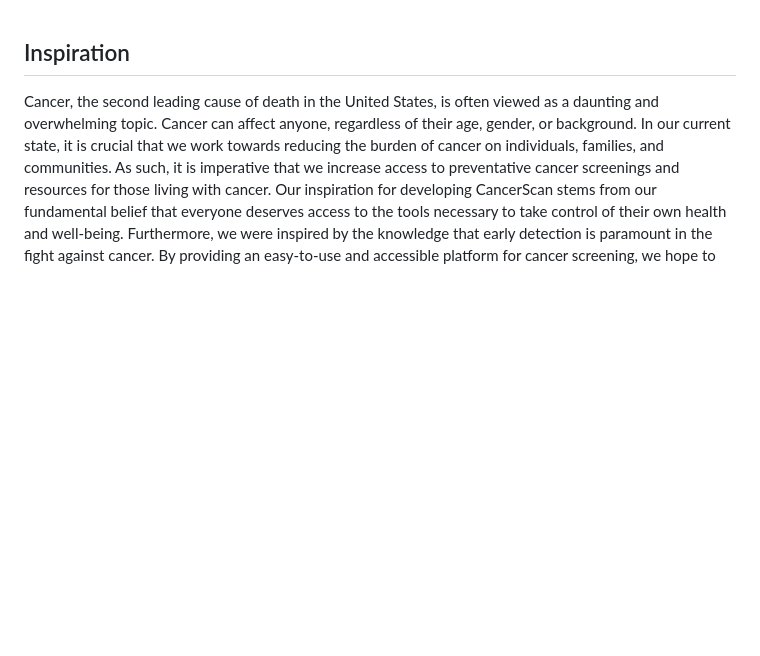
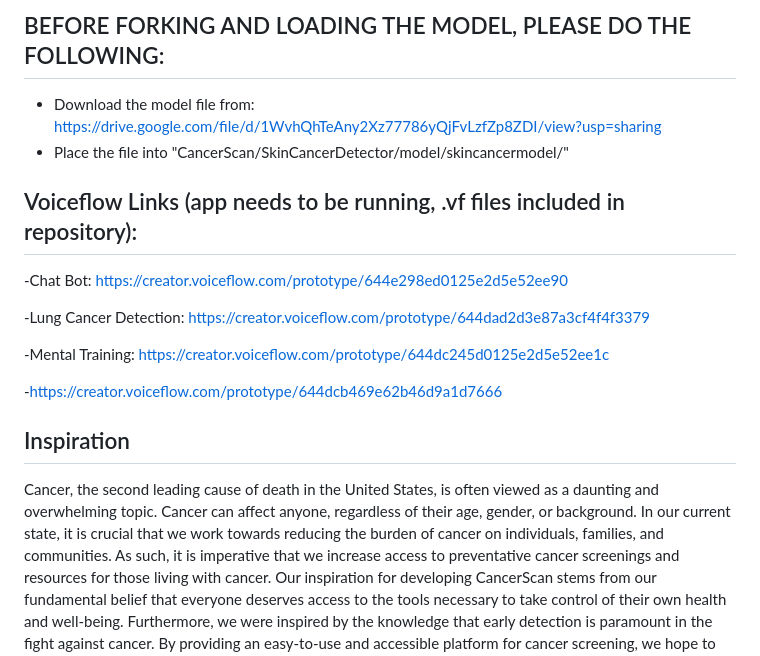
Before and after one commit to C0D3W1Z/CancerScan, a Markdown page: README.md, the part around the change. GitHub-like rendering; blank space fills up the shorter version.

```diff
--- a/README.md
+++ b/README.md
@@ -1,3 +1,18 @@
+## BEFORE FORKING AND LOADING THE MODEL, PLEASE DO THE FOLLOWING:
+
+- Download the model file from: https://drive.google.com/file/d/1WvhQhTeAny2Xz77786yQjFvLzfZp8ZDI/view?usp=sharing
+- Place the file into "CancerScan/SkinCancerDetector/model/skincancermodel/"
+
+## Voiceflow Links (app needs to be running, .vf files included in repository):
+
+-Chat Bot: https://creator.voiceflow.com/prototype/644e298ed0125e2d5e52ee90
+
+-Lung Cancer Detection: https://creator.voiceflow.com/prototype/644dad2d3e87a3cf4f4f3379
+
+-Mental Training: https://creator.voiceflow.com/prototype/644dc245d0125e2d5e52ee1c
+
+-https://creator.voiceflow.com/prototype/644dcb469e62b46d9a1d7666
+
 ## Inspiration
 
 Cancer, the second leading cause of death in the United States, is often viewed as a daunting and overwhelming topic. Cancer can affect anyone, regardless of their age, gender, or background. In our current state, it is crucial that we work towards reducing the burden of cancer on individuals, families, and communities. As such, it is imperative that we increase access to preventative cancer screenings and resources for those living with cancer. Our inspiration for developing CancerScan stems from our fundamental belief that everyone deserves access to the tools necessary to take control of their own health and well-being. Furthermore, we were inspired by the knowledge that early detection is paramount in the fight against cancer. By providing an easy-to-use and accessible platform for cancer screening, we hope to empower individuals to take proactive measures towards their health and potentially detect any issues before they escalate. Additionally, we were also inspired by CancerScan's potential to address healthcare disparities and bridge gaps in access to care for underserved communities that may face greater barriers to screening and care. Given the significant positive impact that a platform for cancer detection and management could have on countless lives, we developed CancerScan with the goal of making a real difference in people's lives and contributing to a healthier and more equitable future.
```
